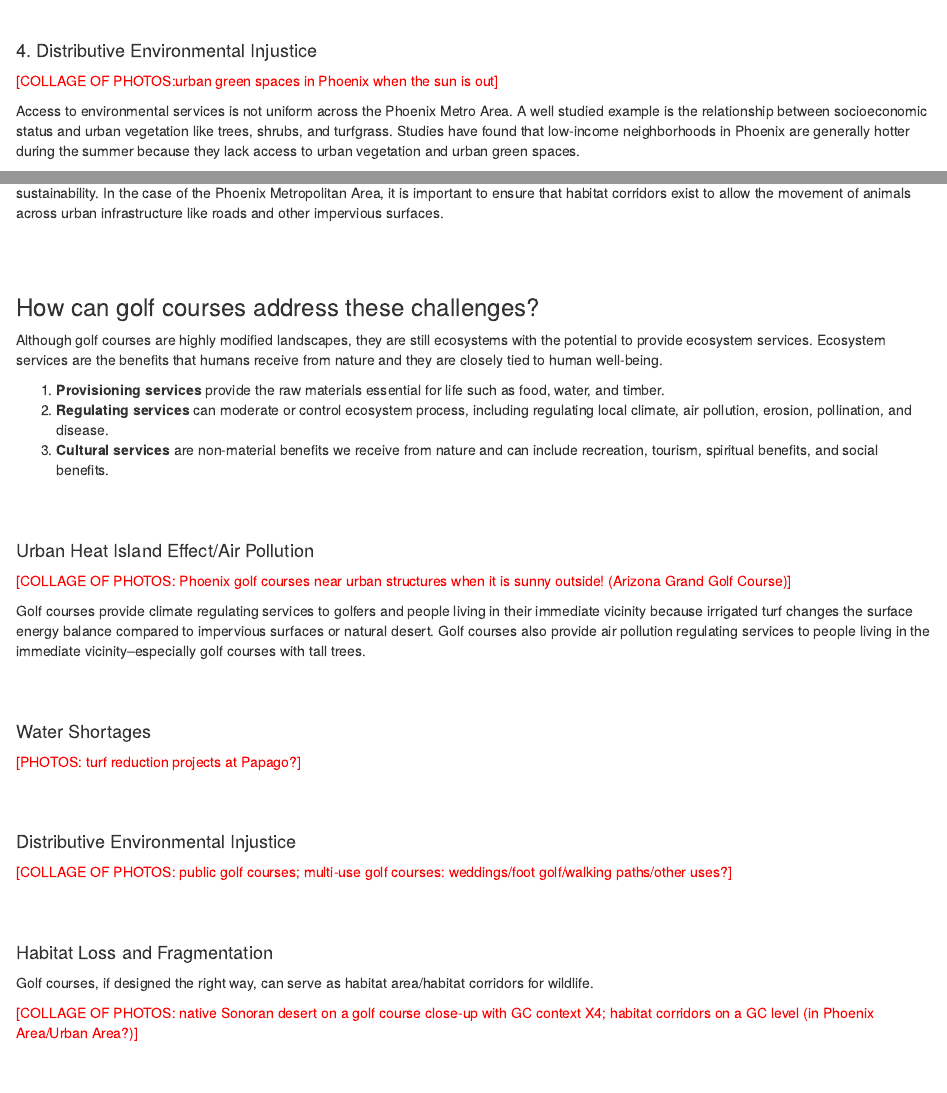
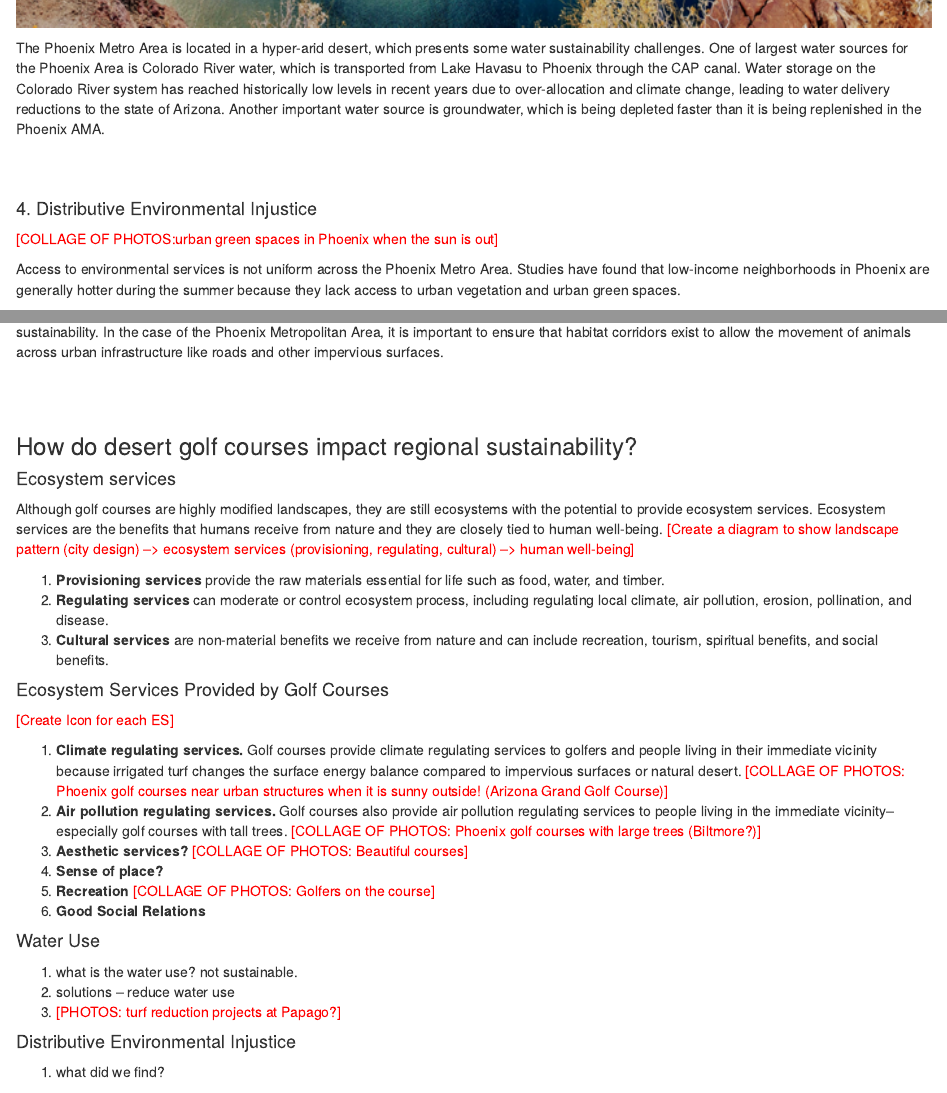
Before and after one commit to skynet-2020/golf_presentation, an R Markdown document (prelim_presentation.Rmd): the page in a window 1100 px wide, from 1760 px down before the commit and from 1710 px down after it, and a second part further down, joined at a grey line. Rendered offline with R 4.5, knitr and Pandoc, with nearby package versions.

Commit message:
restructured golf course sustainability section

````diff
--- a/prelim_presentation.Rmd
+++ b/prelim_presentation.Rmd
@@ -68,14 +68,13 @@ According to the American Lung Association State of the Air Report Card, the Pho
 <br>
 <br>
 
-
-
 #### 3. Water Shortages
 
 ```{r, echo=FALSE, results='asis'}
 cat('<img src="preliminary_images/Lake_Mead_1.png" style="width:100%;height:auto;">')
 ```
 
+The Phoenix Metro Area is located in a hyper-arid desert, which presents some water sustainability challenges. One of largest water sources for the Phoenix Area is Colorado River water, which is transported from Lake Havasu to Phoenix through the CAP canal. Water storage on the Colorado River system has reached historically low levels in recent years due to over-allocation and climate change, leading to water delivery reductions to the state of Arizona. Another important water source is groundwater, which is being depleted faster than it is being replenished in the Phoenix AMA.
 
 <br>
 <br>
@@ -84,8 +83,7 @@ cat('<img src="preliminary_images/Lake_Mead_1.png" style="width:100%;height:auto
 
 <span style="color: red;"> [COLLAGE OF PHOTOS:urban green spaces in Phoenix when the sun is out] </span>
 
-
-Access to environmental services is not uniform across the Phoenix Metro Area. A well studied example is the relationship between socioeconomic status and urban vegetation like trees, shrubs, and turfgrass. Studies have found that low-income neighborhoods in Phoenix are generally hotter during the summer because they lack access to urban vegetation and urban green spaces.
+Access to environmental services is not uniform across the Phoenix Metro Area. Studies have found that low-income neighborhoods in Phoenix are generally hotter during the summer because they lack access to urban vegetation and urban green spaces.
 
 <br>
 <br>
@@ -101,33 +99,32 @@ In general, the urban and agricultural expansion over the past 100 years has rep
 <br>
 <br>
 
-### How can golf courses address these challenges?
+### How do desert golf courses impact regional sustainability?
 
-Although golf courses are highly modified landscapes, they are still ecosystems with the potential to provide ecosystem services. Ecosystem services are the benefits that humans receive from nature and they are closely tied to human well-being.
+#### Ecosystem services
+
+Although golf courses are highly modified landscapes, they are still ecosystems with the potential to provide ecosystem services. Ecosystem services are the benefits that humans receive from nature and they are closely tied to human well-being. <span style="color: red;"> [Create a diagram to show landscape pattern (city design) --> ecosystem services (provisioning, regulating, cultural) --> human well-being] </span>
 
 1. **Provisioning services** provide the raw materials essential for life such as food, water, and timber.
 2. **Regulating services** can moderate or control ecosystem process, including regulating local climate, air pollution, erosion, pollination, and disease.
 3. **Cultural services** are non-material benefits we receive from nature and can include recreation, tourism, spiritual benefits, and social benefits.
 
-<br>
-<br>
+#### Ecosystem Services Provided by Golf Courses
+<span style="color: red;"> [Create Icon for each ES] </span>
 
-#### Urban Heat Island Effect/Air Pollution
+1. **Climate regulating services.** Golf courses provide climate regulating services to golfers and people living in their immediate vicinity because irrigated turf changes the surface energy balance compared to impervious surfaces or natural desert. <span style="color: red;"> [COLLAGE OF PHOTOS: Phoenix golf courses near urban structures when it is sunny outside! (Arizona Grand Golf Course)] </span>
+2. **Air pollution regulating services.** Golf courses also provide air pollution regulating services to people living in the immediate vicinity--especially golf courses with tall trees. <span style="color: red;"> [COLLAGE OF PHOTOS: Phoenix golf courses with large trees (Biltmore?)] </span>
+3. **Aesthetic services?** <span style="color: red;"> [COLLAGE OF PHOTOS: Beautiful courses] </span>
+4. **Sense of place?**
+5. **Recreation** <span style="color: red;"> [COLLAGE OF PHOTOS: Golfers on the course] </span>
+6. **Good Social Relations**
 
-<span style="color: red;"> [COLLAGE OF PHOTOS: Phoenix golf courses near urban structures when it is sunny outside! (Arizona Grand Golf Course)] </span>
+#### Water Use
 
-Golf courses provide climate regulating services to golfers and people living in their immediate vicinity because irrigated turf changes the surface energy balance compared to impervious surfaces or natural desert. Golf courses also provide air pollution regulating services to people living in the immediate vicinity--especially golf courses with tall trees.
-
-<br>
-<br>
-
-#### Water Shortages
-
-<span style="color: red;"> [PHOTOS: turf reduction projects at Papago?] </span>
-
-<br>
-<br>
+1. what is the water use? not sustainable.
+2. solutions -- reduce water use
+3. <span style="color: red;"> [PHOTOS: turf reduction projects at Papago?] </span>
 
 #### Distributive Environmental Injustice
 
-<span style="color: red;"> [COLLAGE OF PHOTOS: public golf courses; multi-use golf courses: weddings/foot golf/walking paths/other uses?] </span>
+1. what did we find?
@@ -134,12 +137,3 @@ Golf courses provide climate regulating services to golfers and people living in
 
 <br>
-<br>
 
-#### Habitat Loss and Fragmentation
-
-Golf courses, if designed the right way, can serve as habitat area/habitat corridors for wildlife.
-
-<span style="color: red;"> [COLLAGE OF PHOTOS: native Sonoran desert on a golf course close-up with GC context X4; habitat corridors on a GC level (in Phoenix Area/Urban Area?)] </span>
-
-<br>
-<br>
````
Also changed, not shown: prelim_presentation.Rmd (31 more changed lines).
